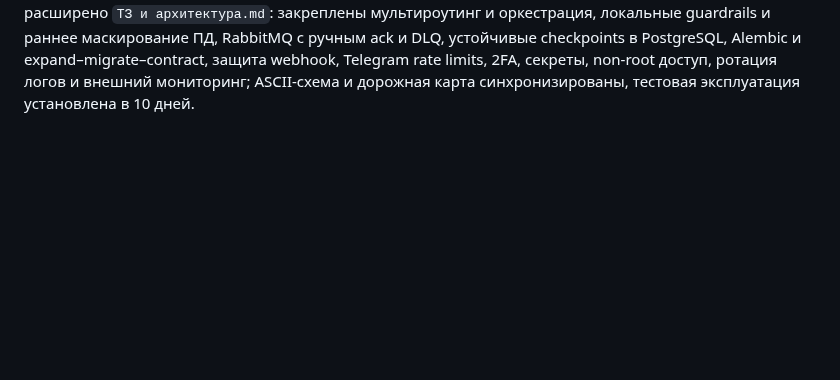
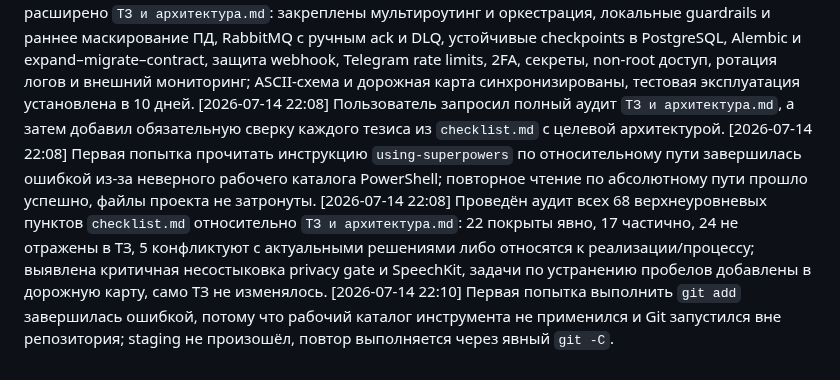
Before and after one commit to vlad495-commits/moroz-i-solntse-bot, a Markdown page: changelog.md, the part around the change. Rendered like a GitHub page; blank space fills up the shorter version.

Commit message:
docs: проведен аудит ТЗ по чеклисту

```diff
--- a/changelog.md
+++ b/changelog.md
@@ -116,3 +116,7 @@
 [2026-07-14 20:00] По ответам пользователя обновлён `ТЗ и архитектура.md`: закреплены правила идентификации и межканального доступа к записям, синхронизации с YCLIENTS, конфликтов слотов, human mode, ролей, согласий и ПД, production-нагрузки, идемпотентности, деградации компонентов, поддержки, бэкапов и приёмки; нерешённые продуктовые и production-вопросы сохранены в разделах 17 и 18, дорожная карта актуализирована.
 [2026-07-14 20:15] По решению пользователя первый production ограничен Telegram; в `ТЗ и архитектура.md` добавлен раздел об эксплуатации, надёжности и инцидентах с Владом как техническим владельцем, тремя контурами развёртывания, правилами обновлений, очереди, повторов, rate limit, бюджета, логов, уровней инцидентов, компрометации и квартального восстановления; открытые production-вопросы актуализированы.
 [2026-07-14 21:00] По утверждённым техническим решениям расширено `ТЗ и архитектура.md`: закреплены мультироутинг и оркестрация, локальные guardrails и раннее маскирование ПД, RabbitMQ с ручным ack и DLQ, устойчивые checkpoints в PostgreSQL, Alembic и expand–migrate–contract, защита webhook, Telegram rate limits, 2FA, секреты, non-root доступ, ротация логов и внешний мониторинг; ASCII-схема и дорожная карта синхронизированы, тестовая эксплуатация установлена в 10 дней.
+[2026-07-14 22:08] Пользователь запросил полный аудит `ТЗ и архитектура.md`, а затем добавил обязательную сверку каждого тезиса из `checklist.md` с целевой архитектурой.
+[2026-07-14 22:08] Первая попытка прочитать инструкцию `using-superpowers` по относительному пути завершилась ошибкой из-за неверного рабочего каталога PowerShell; повторное чтение по абсолютному пути прошло успешно, файлы проекта не затронуты.
+[2026-07-14 22:08] Проведён аудит всех 68 верхнеуровневых пунктов `checklist.md` относительно `ТЗ и архитектура.md`: 22 покрыты явно, 17 частично, 24 не отражены в ТЗ, 5 конфликтуют с актуальными решениями либо относятся к реализации/процессу; выявлена критичная несостыковка privacy gate и SpeechKit, задачи по устранению пробелов добавлены в дорожную карту, само ТЗ не изменялось.
+[2026-07-14 22:10] Первая попытка выполнить `git add` завершилась ошибкой, потому что рабочий каталог инструмента не применился и Git запустился вне репозитория; staging не произошёл, повтор выполняется через явный `git -C`.
```
Also changed, not shown: Дорожная карта.md (+5 -0 lines).
